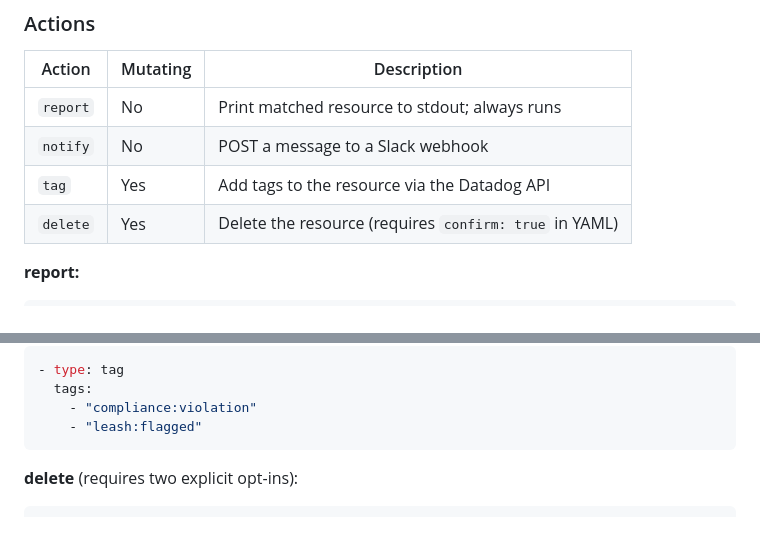
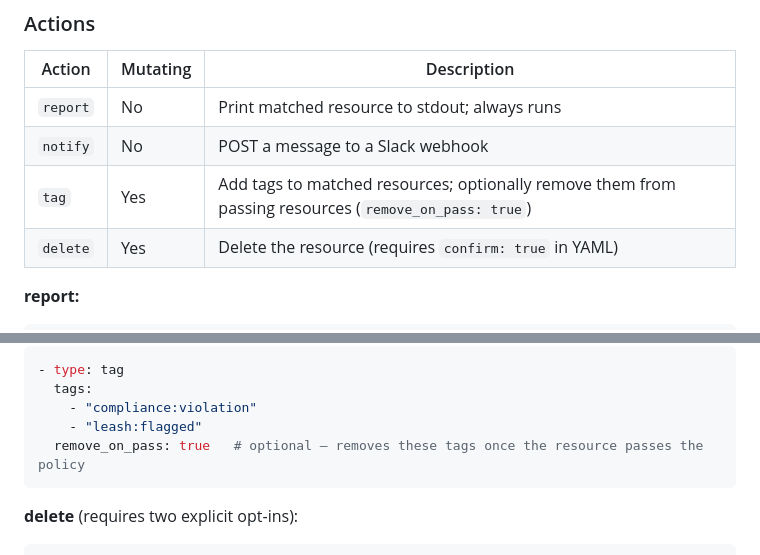
Before and after one commit to mbaitelman/leash, a Markdown page: README.md, 2 parts joined by grey strips. Drawn GitHub-style; blank space fills up the shorter version.

````diff
--- a/README.md
+++ b/README.md
@@ -188,7 +188,7 @@ filters:
 |---|---|---|
 | `report` | No | Print matched resource to stdout; always runs |
 | `notify` | No | POST a message to a Slack webhook |
-| `tag` | Yes | Add tags to the resource via the Datadog API |
+| `tag` | Yes | Add tags to matched resources; optionally remove them from passing resources (`remove_on_pass: true`) |
 | `delete` | Yes | Delete the resource (requires `confirm: true` in YAML) |
 
 **report:**
@@ -210,6 +210,7 @@ filters:
   tags:
     - "compliance:violation"
     - "leash:flagged"
+  remove_on_pass: true   # optional — removes these tags once the resource passes the policy
 ```
 
 **delete** (requires two explicit opt-ins):
````
Also changed, not shown: docs/policies.md (+60 -13 lines).
